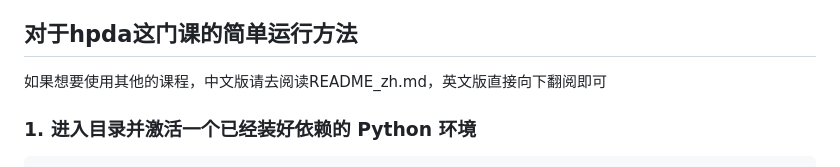
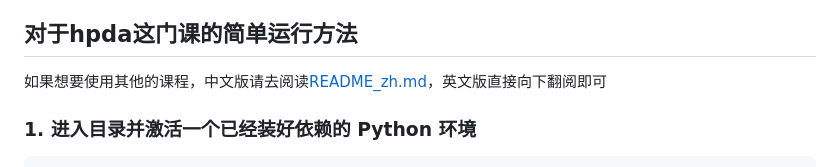
Before and after one commit to lionleepower/hpda_exam, a Markdown page: README.md, the part around the change. GitHub-like rendering.

Commit message:
Add link to Chinese README for course usage
Updated README.md to include a link to README_zh.md.

```diff
--- a/README.md
+++ b/README.md
@@ -14,7 +14,7 @@ This project supports:
 
 ## 对于hpda这门课的简单运行方法
 
-如果想要使用其他的课程，中文版请去阅读README_zh.md，英文版直接向下翻阅即可
+如果想要使用其他的课程，中文版请去阅读[README_zh.md](README_zh.md)，英文版直接向下翻阅即可
 
 ### 1. 进入目录并激活一个已经装好依赖的 Python 环境
 
```
